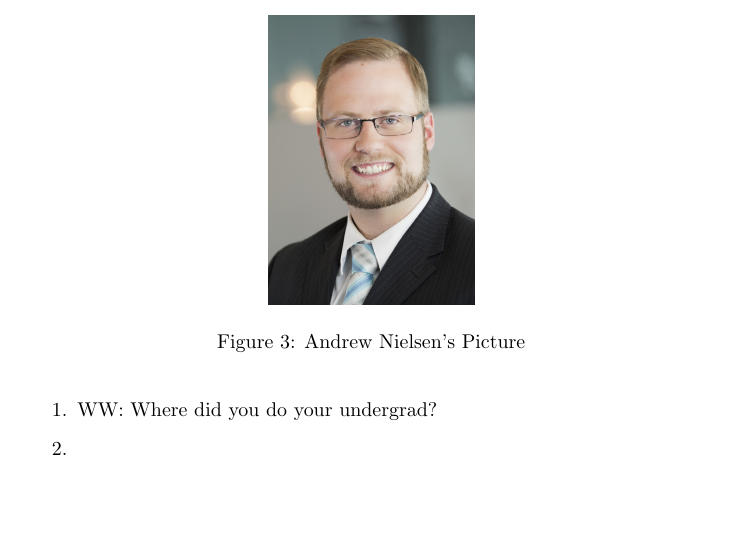
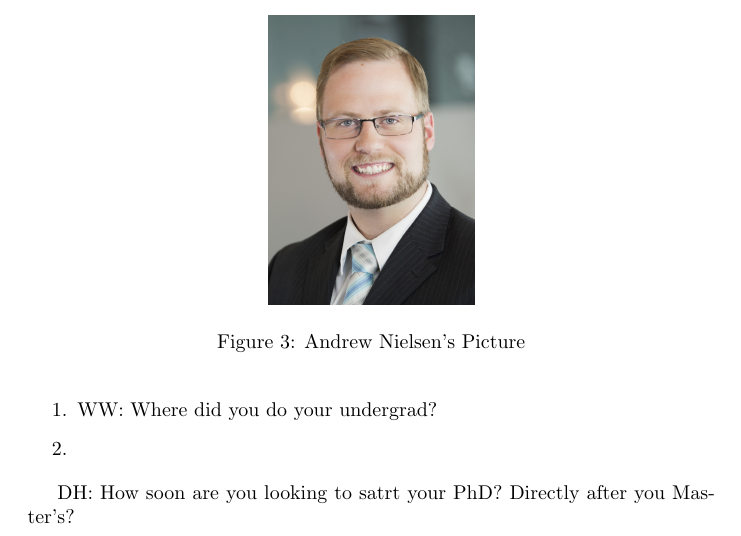
Before and after one commit to rmanjones/A3-CS6000-F21, a LaTeX problem sheet (Assignment3.tex, which reads Nielsen.tex): part of page 8 of 9, cut so that both start at the same text, the shorter picture padded with empty space. Compiled offline with pdfLaTeX.

Commit message:
Update Nielsen.tex

```diff
--- a/Nielsen.tex
+++ b/Nielsen.tex
@@ -19,3 +19,5 @@ A picture of myself can be seen below:
     \item WW: Where did you do your undergrad?
     \item
 \end{enumerate}
+
+DH: How soon are you looking to satrt your PhD? Directly after you Master's?
```
